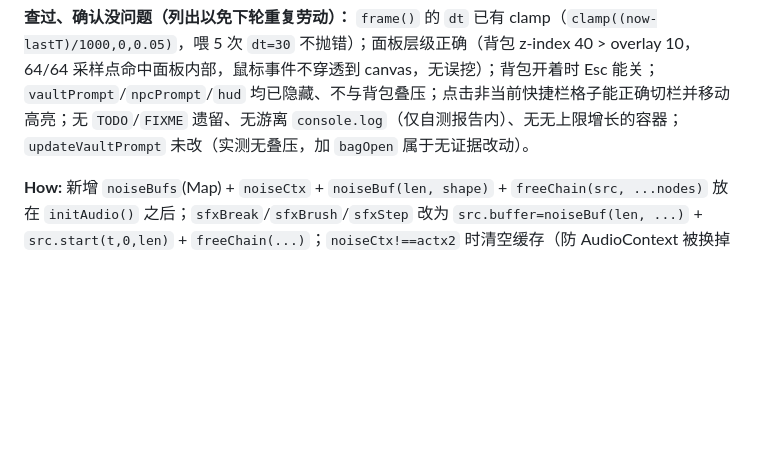
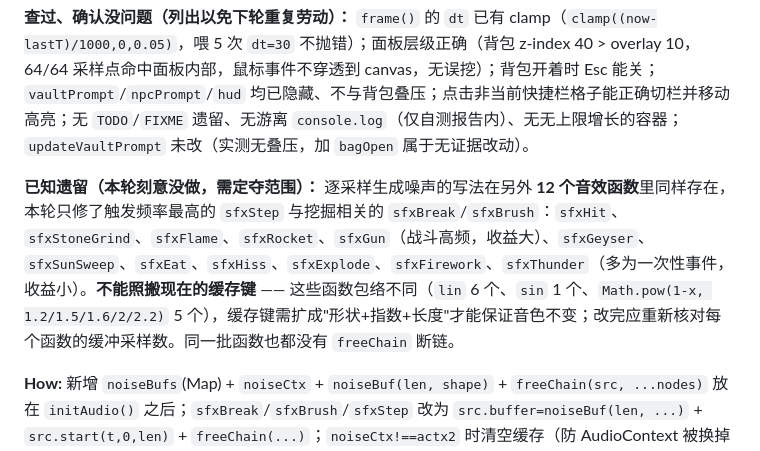
Before and after one commit to bosswenwu/alex-games, a Markdown page: GAME-CHANGELOG.md, the part around the change. Rendered like a GitHub page; blank space fills up the shorter version.

Commit message:
docs(沙海奇境): 记录第三十七轮遗留 —— 另外 12 个音效函数仍有逐采样生成噪声
只改文档, 不动代码: 逐采样填 Math.random() 的写法在 sfxHit/sfxStoneGrind/
sfxFlame/sfxRocket/sfxGun/sfxGeyser/sfxSunSweep/sfxEat/sfxHiss/sfxExplode/
sfxFirework/sfxThunder 里同样存在, 本轮只修了触发频率最高的 sfxStep 与
sfxBreak/sfxBrush。注明这些函数包络各不相同(lin/sin/pow 指数 1.2~2.2),
缓存键需扩成 形状+指数+长度, 不能照搬现在的按长度去重。

```diff
--- a/GAME-CHANGELOG.md
+++ b/GAME-CHANGELOG.md
@@ -16,6 +16,8 @@ Persistent handoff notes for future agents. Add a new entry for each user-visibl
 | 🧹 自测面板清单漏项 | 沙步边界测试的 `PANEL_IDS` 原本止于 `sphinx-panel`，漏掉 `ruin-glyph-panel`/`expedition-route`/`meta-panel`/`caravan-panel` 与新增的 `bagPanel`（该测试要先隐藏所有面板再断言沙步守卫，前提是它们都关着） | 补齐 5 个，与 `sandStepPanelOpen()` 的清单对齐 |
 
 **查过、确认没问题（列出以免下轮重复劳动）：** `frame()` 的 `dt` 已有 clamp（`clamp((now-lastT)/1000,0,0.05)`，喂 5 次 `dt=30` 不抛错）；面板层级正确（背包 z-index 40 > overlay 10，64/64 采样点命中面板内部，鼠标事件不穿透到 canvas，无误挖）；背包开着时 Esc 能关；`vaultPrompt`/`npcPrompt`/`hud` 均已隐藏、不与背包叠压；点击非当前快捷栏格子能正确切栏并移动高亮；无 `TODO`/`FIXME` 遗留、无游离 `console.log`（仅自测报告内）、无无上限增长的容器；`updateVaultPrompt` 未改（实测无叠压，加 `bagOpen` 属于无证据改动）。
+
+**已知遗留（本轮刻意没做，需定夺范围）：** 逐采样生成噪声的写法在另外 **12 个音效函数**里同样存在，本轮只修了触发频率最高的 `sfxStep` 与挖掘相关的 `sfxBreak`/`sfxBrush`：`sfxHit`、`sfxStoneGrind`、`sfxFlame`、`sfxRocket`、`sfxGun`（战斗高频，收益大）、`sfxGeyser`、`sfxSunSweep`、`sfxEat`、`sfxHiss`、`sfxExplode`、`sfxFirework`、`sfxThunder`（多为一次性事件，收益小）。**不能照搬现在的缓存键** —— 这些函数包络不同（`lin` 6 个、`sin` 1 个、`Math.pow(1-x, 1.2/1.5/1.6/2/2.2)` 5 个），缓存键需扩成"形状+指数+长度"才能保证音色不变；改完应重新核对每个函数的缓冲采样数。同一批函数也都没有 `freeChain` 断链。
 
 **How:** 新增 `noiseBufs`(Map) + `noiseCtx` + `noiseBuf(len, shape)` + `freeChain(src, ...nodes)` 放在 `initAudio()` 之后；`sfxBreak`/`sfxBrush`/`sfxStep` 改为 `src.buffer=noiseBuf(len, ...)` + `src.start(t,0,len)` + `freeChain(...)`；`noiseCtx!==actx2` 时清空缓存（防 AudioContext 被换掉后旧缓冲作废）。`toggleCraft` 签名加 `noRelock`。其余为删除与清单补项。
 
```
